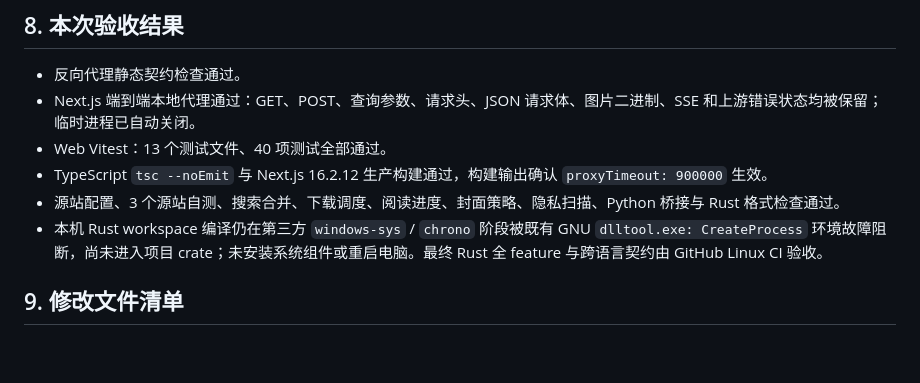
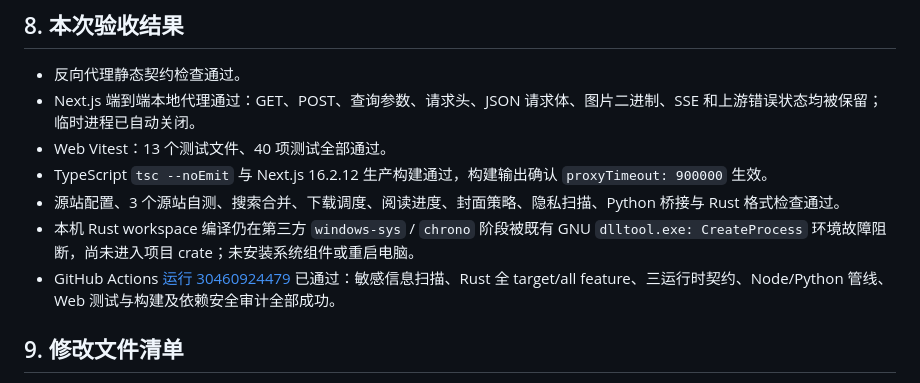
Before and after one commit to qumingzizhen/shuang-kan-ss-manga, a Markdown page: docs/跨设备反向代理部署-2026-07-29.md, the part around the change. GitHub-like rendering; blank space fills up the shorter version.

Commit message:
docs: 记录反向代理验收结果

```diff
--- a/docs/跨设备反向代理部署-2026-07-29.md
+++ b/docs/跨设备反向代理部署-2026-07-29.md
@@ -291,7 +291,8 @@ npm --prefix .\apps\web run build
 - Web Vitest：13 个测试文件、40 项测试全部通过。
 - TypeScript `tsc --noEmit` 与 Next.js 16.2.12 生产构建通过，构建输出确认 `proxyTimeout: 900000` 生效。
 - 源站配置、3 个源站自测、搜索合并、下载调度、阅读进度、封面策略、隐私扫描、Python 桥接与 Rust 格式检查通过。
-- 本机 Rust workspace 编译仍在第三方 `windows-sys` / `chrono` 阶段被既有 GNU `dlltool.exe: CreateProcess` 环境故障阻断，尚未进入项目 crate；未安装系统组件或重启电脑。最终 Rust 全 feature 与跨语言契约由 GitHub Linux CI 验收。
+- 本机 Rust workspace 编译仍在第三方 `windows-sys` / `chrono` 阶段被既有 GNU `dlltool.exe: CreateProcess` 环境故障阻断，尚未进入项目 crate；未安装系统组件或重启电脑。
+- GitHub Actions [运行 30460924479](https://github.com/qumingzizhen/shuang-kan-ss-manga/actions/runs/30460924479) 已通过：敏感信息扫描、Rust 全 target/all feature、三运行时契约、Node/Python 管线、Web 测试与构建及依赖安全审计全部成功。
 
 ## 9. 修改文件清单
 
```
